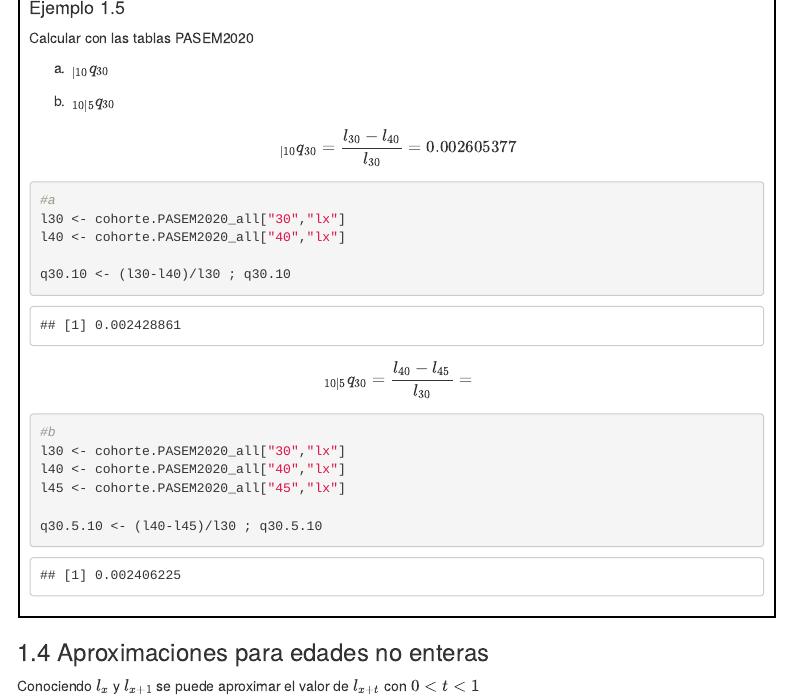
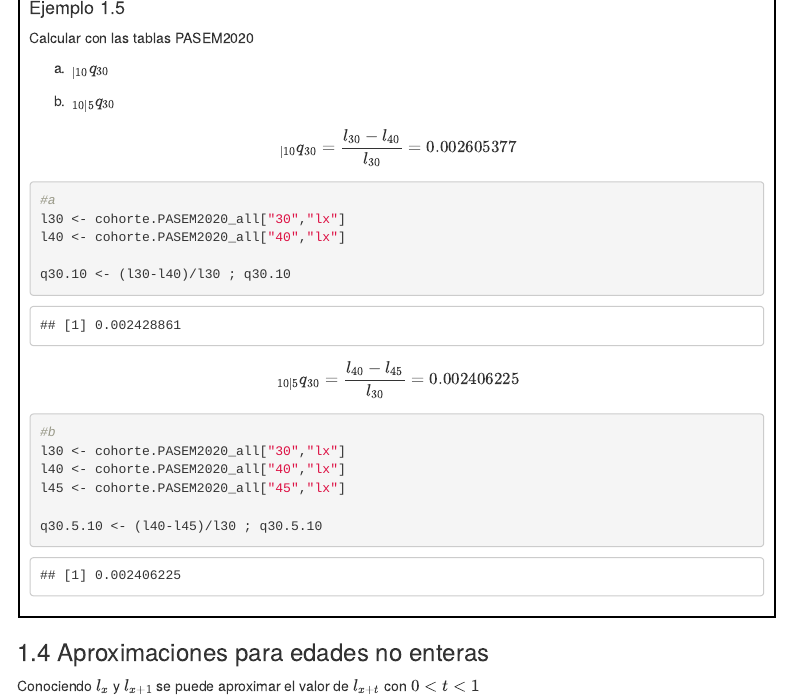
Before and after one commit to aozoro/misNotasVida, an R Markdown document (1.TablasMortalidad.Rmd): the page in a window 1100 px wide, from 5480 px down. The pictures show the output file 1.TablasMortalidad.html that the author committed with the source, opened offline; menus at the side of the page are left out.

Commit message:
Agrego un resultado

````diff
--- a/1.TablasMortalidad.Rmd
+++ b/1.TablasMortalidad.Rmd
@@ -288,7 +288,7 @@ l40 <- cohorte.PASEM2020_all["40","lx"]
 
 q30.10 <- (l30-l40)/l30 ; q30.10
 ```
-$$\qactd{30}{5}{10}=\frac{l_{40}-l_{45}}{l_{30}}= $$
+$$\qactd{30}{5}{10}=\frac{l_{40}-l_{45}}{l_{30}}= 0.002406225$$
 
 ```{r}
 #b
````
Also changed, not shown: 1.TablasMortalidad.html, 1.TablasMortalidad.md.
